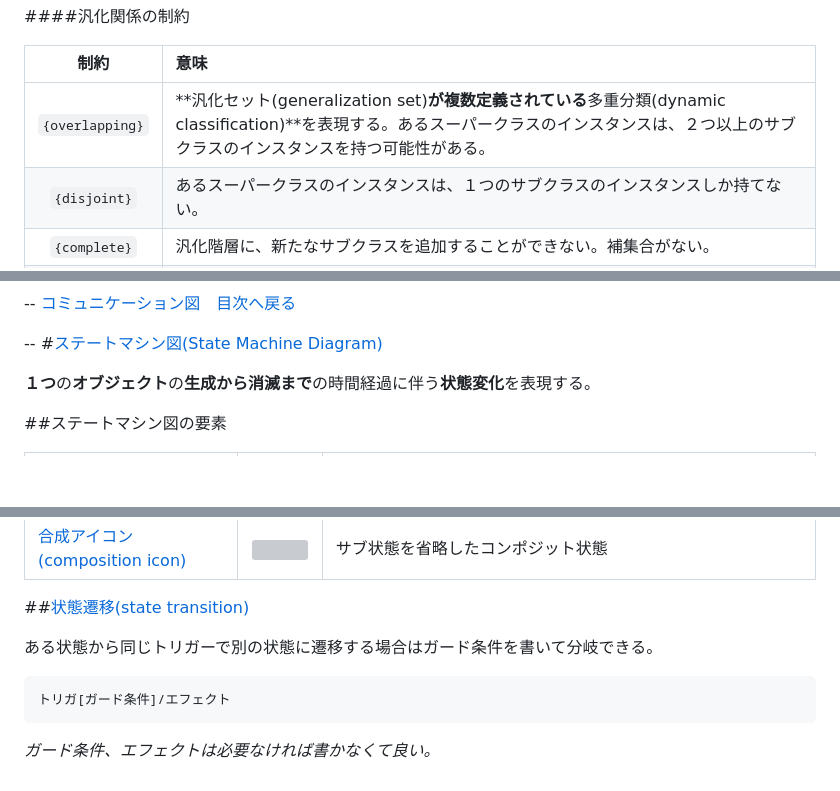
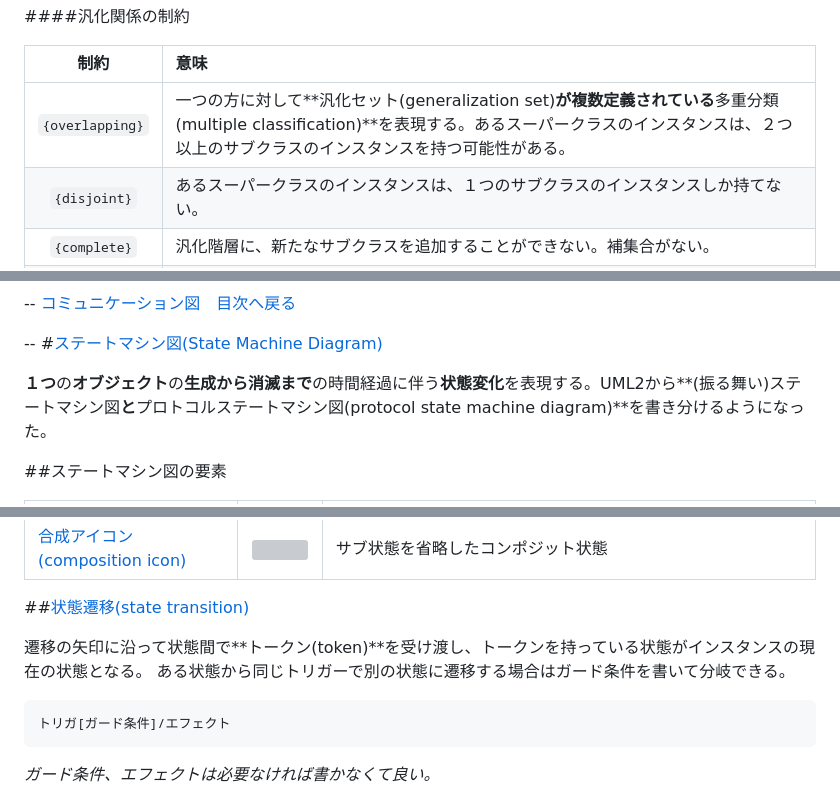
Before and after one commit to kanetai/Computer-Engineering, a Markdown page: uml.md, 3 parts joined by grey strips. Rendered like a GitHub page; blank space fills up the shorter version; grey boxes are pictures that could not be loaded.

```diff
--- a/uml.md
+++ b/uml.md
@@ -563,7 +563,7 @@ N項関連にも関連クラスをつけることができる。２項関連と
 
 制約 | 意味
 :---: | :---
-`{overlapping}` | **汎化セット(generalization set)**が複数定義されている**多重分類(dynamic classification)**を表現する。あるスーパークラスのインスタンスは、２つ以上のサブクラスのインスタンスを持つ可能性がある。
+`{overlapping}` | 一つの方に対して**汎化セット(generalization set)**が複数定義されている**多重分類(multiple classification)**を表現する。あるスーパークラスのインスタンスは、２つ以上のサブクラスのインスタンスを持つ可能性がある。
 `{disjoint}` | あるスーパークラスのインスタンスは、１つのサブクラスのインスタンスしか持てない。
 `{complete}` | 汎化階層に、新たなサブクラスを追加することができない。補集合がない。
 `{incomplete}` | 汎化階層に、サブクラスが追加される可能性がある。補集合がある。 **補集合(スーパークラスに属すが汎化階層のどのサブクラスにも属さないもの)が存在し得る。(デフォルト)**
@@ -933,7 +938,7 @@ class lifeline2 {
 <a id="stateMachineDiaSec"></a>
 #[ステートマシン図(State Machine Diagram)](#agenda)
 
-**１つ**の**オブジェクト**の**生成から消滅まで**の時間経過に伴う**状態変化**を表現する。
+**１つ**の**オブジェクト**の**生成から消滅まで**の時間経過に伴う**状態変化**を表現する。UML2から**(振る舞い)ステートマシン図**と**プロトコルステートマシン図(protocol state machine diagram)**を書き分けるようになった。
 
 ##ステートマシン図の要素
 <a id="stateMachineDia/element"></a>
@@ -957,7 +962,7 @@ class lifeline2 {
 <a id="stateMachineDia/transition"></a>
 ##[状態遷移(state transition)](#stateMachineDia/element)
 
-
+遷移の矢印に沿って状態間で**トークン(token)**を受け渡し、トークンを持っている状態がインスタンスの現在の状態となる。
 ある状態から同じトリガーで別の状態に遷移する場合はガード条件を書いて分岐できる。
 
 
```
Also changed, not shown: other parts of uml.md (+68 -23 lines), pic/activityDia/activityEdge.jpg (added), pic/activityDia/connector.jpg (added), pic/stateMachineDia/boil.jpg (added), pic/stateMachineDia/boilProtocol.jpg (added), pic/stateMachineDia/poilProtocol.jpg (added).
